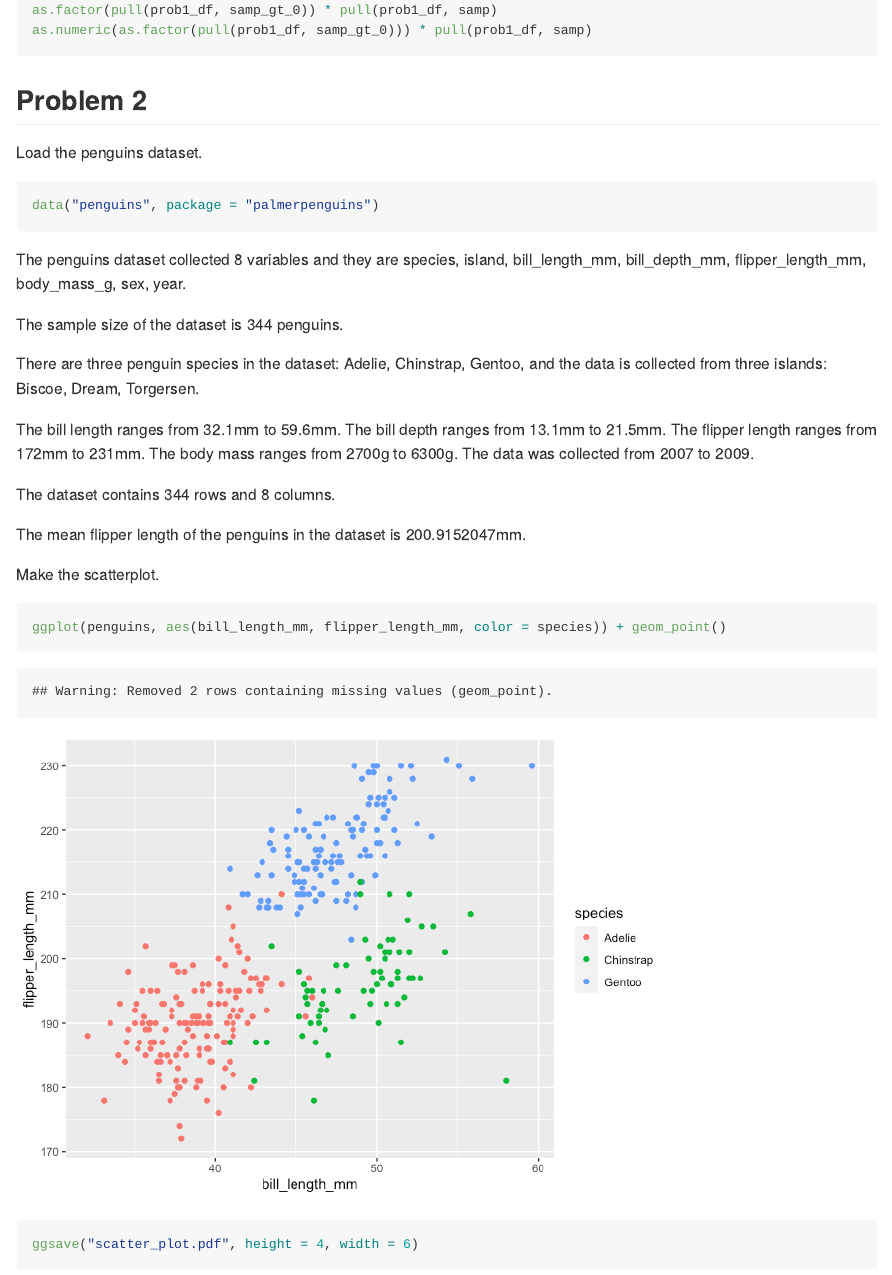
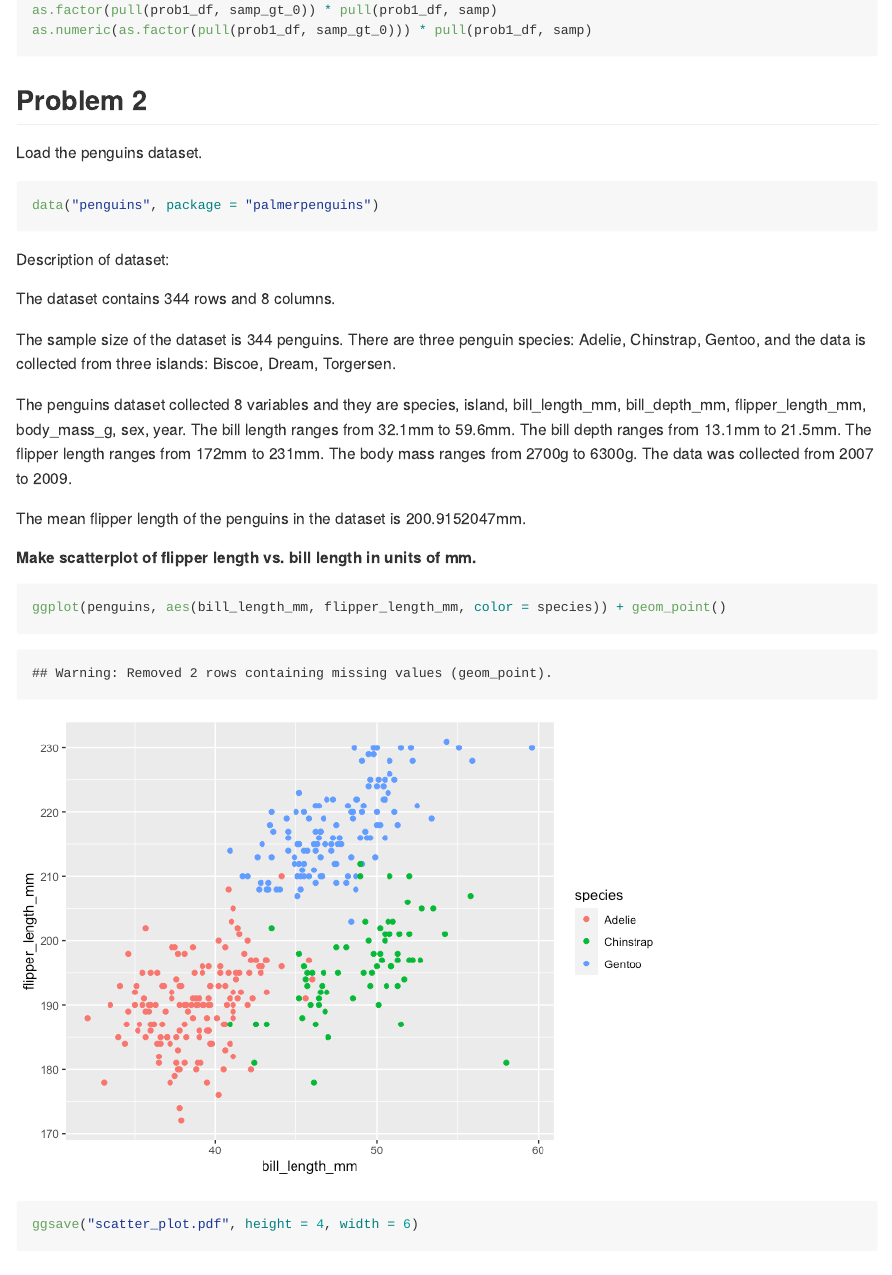
Before and after one commit to rioyxw/p8105_hw1_xy2476, an R Markdown document (p8105_hw1_xy2476.Rmd): the page in a window 1100 px wide, from 1750 px down. The pictures show the output file p8105_hw1_xy2476.md that the author committed with the source, drawn offline in the style of GitHub.

Commit message:
improve inline code: wording

````diff
--- a/p8105_hw1_xy2476.Rmd
+++ b/p8105_hw1_xy2476.Rmd
@@ -59,28 +59,24 @@ Load the penguins dataset.
 data("penguins", package = "palmerpenguins")
 ```
 
-The penguins dataset collected `r ncol(penguins)` variables and they are `r names(penguins)`.
+Description of dataset:
+
+The dataset contains `r nrow(penguins)` rows and `r ncol(penguins)` columns.
 
 The sample size of the dataset is `r nrow(penguins)` penguins.
+There are three penguin species: `r levels(pull(penguins, "species"))`, and the data is collected from three islands: `r levels(pull(penguins, "island"))`.
 
-There are three penguin species in the dataset: `r levels(pull(penguins, "species"))`, and the data is collected from three islands: `r levels(pull(penguins, "island"))`.
-
-
+The penguins dataset collected `r ncol(penguins)` variables and they are `r names(penguins)`.
 The bill length ranges from `r min(pull(penguins, bill_length_mm), na.rm = TRUE)`mm to `r max(pull(penguins, bill_length_mm), na.rm = TRUE)`mm.
 The bill depth ranges from `r min(pull(penguins, bill_depth_mm), na.rm = TRUE)`mm to `r max(pull(penguins, bill_depth_mm), na.rm = TRUE)`mm.
 The flipper length ranges from `r min(pull(penguins, flipper_length_mm), na.rm = TRUE)`mm to `r max(pull(penguins, flipper_length_mm), na.rm = TRUE)`mm.
 The body mass ranges from `r min(pull(penguins, body_mass_g), na.rm = TRUE)`g to `r max(pull(penguins, body_mass_g), na.rm = TRUE)`g.
 The data was collected from `r min(pull(penguins, year), na.rm = TRUE)` to `r max(pull(penguins, year), na.rm = TRUE)`.
 
-
-The dataset contains `r nrow(penguins)` rows and `r ncol(penguins)` columns.
-
 The mean flipper length of the penguins in the dataset is `r mean(pull(penguins, flipper_length_mm), na.rm = TRUE)`mm.
 
 
-
-
-Make the scatterplot.
+##### Make scatterplot of flipper length vs. bill length in units of mm.
 
 ```{r plot_scatter}
 
````
Also changed, not shown: p8105_hw1_xy2476.md, scatter_plot.pdf.
